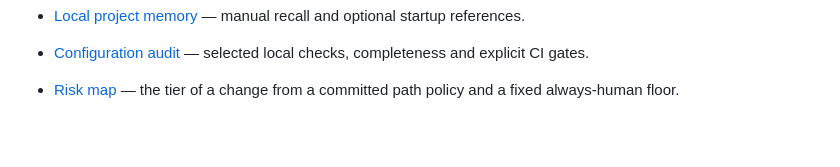
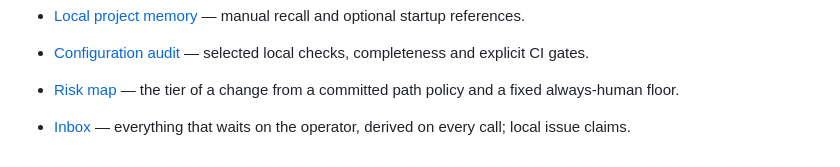
Before and after one commit to PromptPartner/agentsmith, a Markdown page: docs/README.md, the part around the change. Rendered like a GitHub page; blank space fills up the shorter version.

```diff
--- a/docs/README.md
+++ b/docs/README.md
@@ -41,3 +41,5 @@ Product templates, demos, and the [spec format](specs/README.md) remain public.
 - [Configuration audit](27-config-audit.md) — selected local checks, completeness and explicit CI gates.
 
 - [Risk map](29-risk-map.md) — the tier of a change from a committed path policy and a fixed always-human floor.
+
+- [Inbox](31-inbox.md) — everything that waits on the operator, derived on every call; local issue claims.
```
Also changed, not shown: docs/12-whats-built-in.md (+1 -0 lines), docs/31-inbox.md (added, +58 -0 lines).
